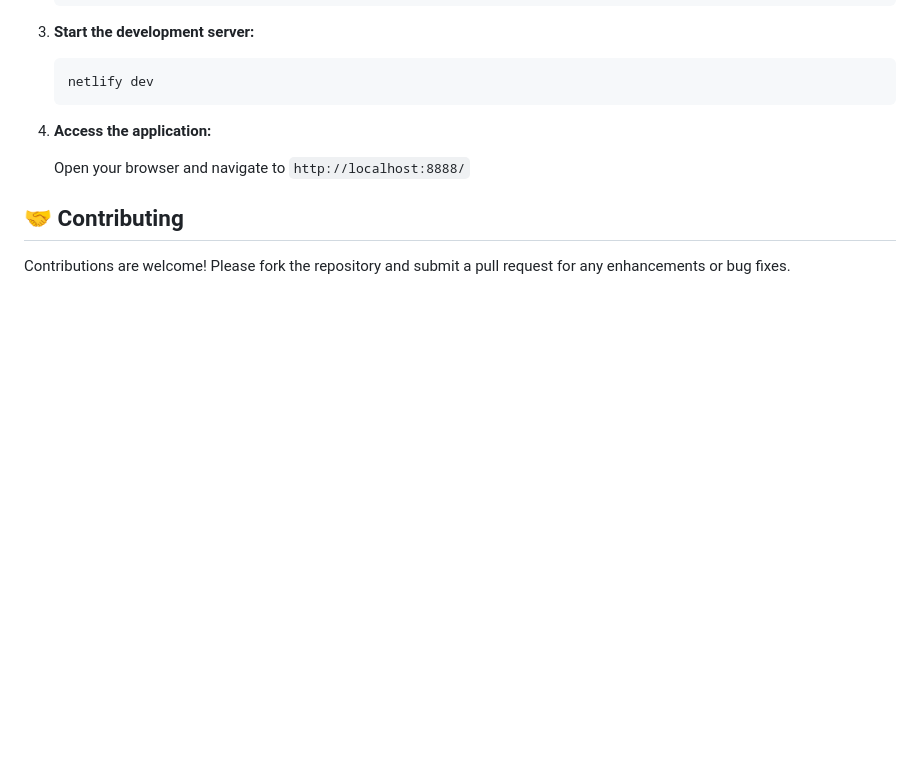
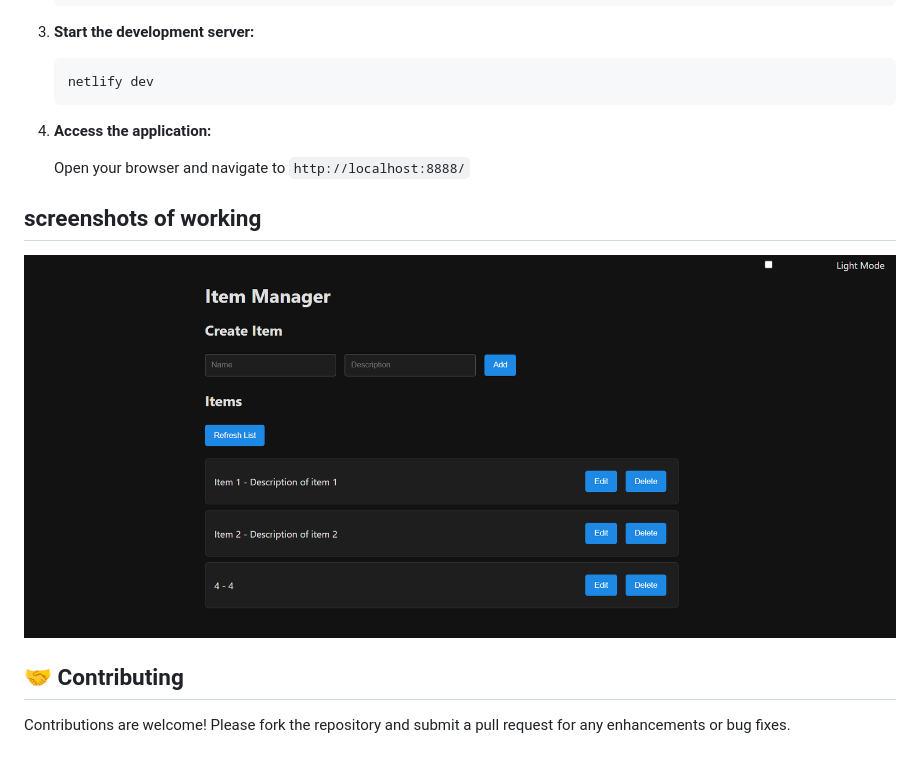
Before and after one commit to Prxyankaz/JAMStack-CRUD-Vault, a Markdown page: README.md, the part around the change. Rendered like a GitHub page; pictures changed too: image.png (added); blank space fills up the shorter version.

Commit message:
working image ss added

```diff
--- a/README.md
+++ b/README.md
@@ -58,6 +58,9 @@ JAMStack-CRUD-Vault/
 
    Open your browser and navigate to `http://localhost:8888/`
 
+## screenshots of working
+![hosted locally](image.png)
+
 ## 🤝 Contributing
 
 Contributions are welcome! Please fork the repository and submit a pull request for any enhancements or bug fixes.
```
